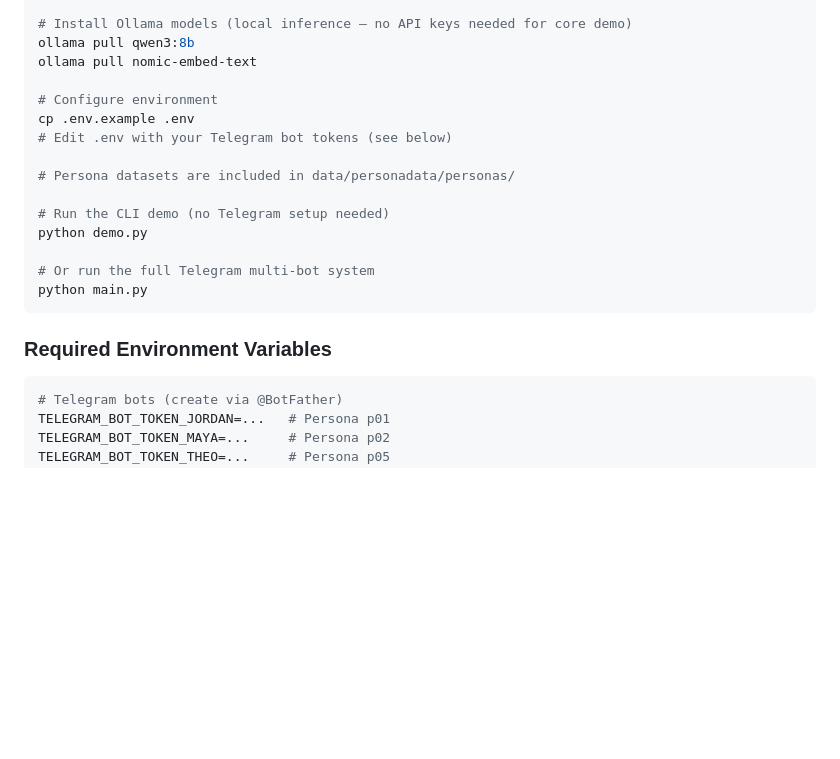
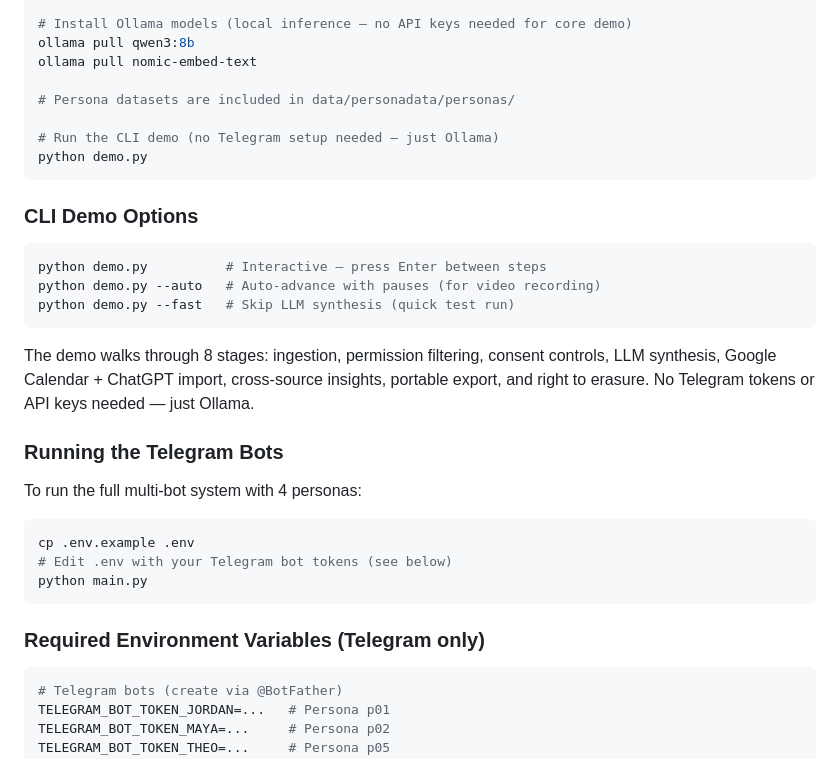
Before and after one commit to thinklikeadesigner/hackathon-demo, a Markdown page: README.md, the part around the change. GitHub-like rendering; blank space fills up the shorter version.

Commit message:
docs: add CLI demo options and separate Telegram setup in README
Co-Authored-By: Claude Opus 4.6 <noreply@anthropic.com>

````diff
--- a/README.md
+++ b/README.md
@@ -26,20 +26,33 @@ uv pip install -e ".[dev]"
 ollama pull qwen3:8b
 ollama pull nomic-embed-text
 
-# Configure environment
+# Persona datasets are included in data/personadata/personas/
+
+# Run the CLI demo (no Telegram setup needed — just Ollama)
+python demo.py
+```
+
+### CLI Demo Options
+
+```bash
+python demo.py          # Interactive — press Enter between steps
+python demo.py --auto   # Auto-advance with pauses (for video recording)
+python demo.py --fast   # Skip LLM synthesis (quick test run)
+```
+
+The demo walks through 8 stages: ingestion, permission filtering, consent controls, LLM synthesis, Google Calendar + ChatGPT import, cross-source insights, portable export, and right to erasure. No Telegram tokens or API keys needed — just Ollama.
+
+### Running the Telegram Bots
+
+To run the full multi-bot system with 4 personas:
+
+```bash
 cp .env.example .env
 # Edit .env with your Telegram bot tokens (see below)
-
-# Persona datasets are included in data/personadata/personas/
-
-# Run the CLI demo (no Telegram setup needed)
-python demo.py
-
-# Or run the full Telegram multi-bot system
 python main.py
 ```
 
-### Required Environment Variables
+### Required Environment Variables (Telegram only)
 
 ```bash
 # Telegram bots (create via @BotFather)
````
Also changed, not shown: cascade-api/README.md (+22 -9 lines).
